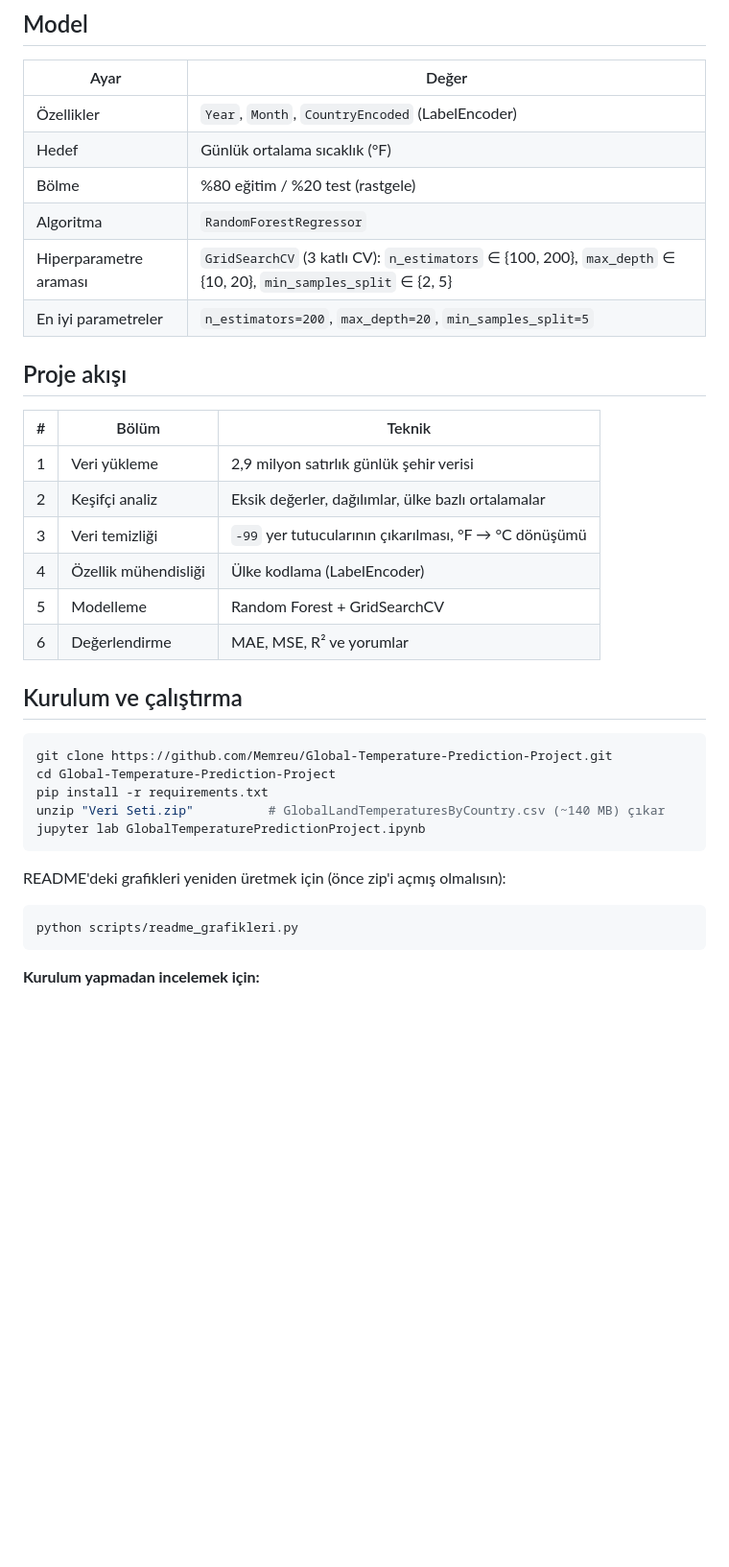
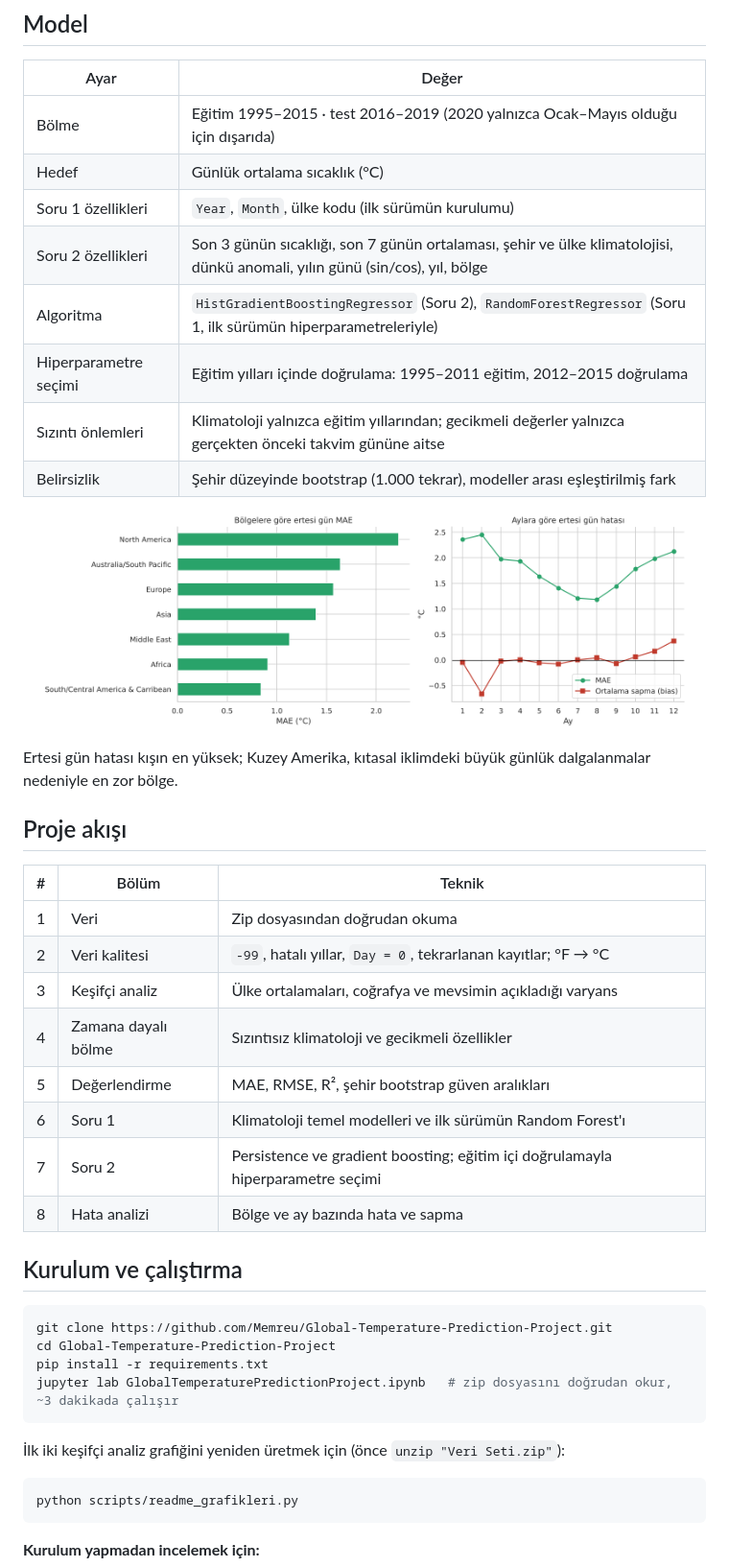
Before and after one commit to Memreu/Global-Temperature-Prediction-Project, a Markdown page: README.md, the part around one of its changes. Shown at 96% size. Drawn GitHub-style; pictures changed too: images/04_hata_analizi.png (added); blank space fills up the shorter version.

````diff
--- a/README.md
+++ b/README.md
@@ -56,23 +71,31 @@
 
 | Ayar | Değer |
 |---|---|
-| Özellikler | `Year`, `Month`, `CountryEncoded` (LabelEncoder) |
-| Hedef | Günlük ortalama sıcaklık (°F) |
-| Bölme | %80 eğitim / %20 test (rastgele) |
-| Algoritma | `RandomForestRegressor` |
-| Hiperparametre araması | `GridSearchCV` (3 katlı CV): `n_estimators` ∈ {100, 200}, `max_depth` ∈ {10, 20}, `min_samples_split` ∈ {2, 5} |
-| En iyi parametreler | `n_estimators=200`, `max_depth=20`, `min_samples_split=5` |
+| Bölme | Eğitim 1995–2015 · test 2016–2019 (2020 yalnızca Ocak–Mayıs olduğu için dışarıda) |
+| Hedef | Günlük ortalama sıcaklık (°C) |
+| Soru 1 özellikleri | `Year`, `Month`, ülke kodu (ilk sürümün kurulumu) |
+| Soru 2 özellikleri | Son 3 günün sıcaklığı, son 7 günün ortalaması, şehir ve ülke klimatolojisi, dünkü anomali, yılın günü (sin/cos), yıl, bölge |
+| Algoritma | `HistGradientBoostingRegressor` (Soru 2), `RandomForestRegressor` (Soru 1, ilk sürümün hiperparametreleriyle) |
+| Hiperparametre seçimi | Eğitim yılları içinde doğrulama: 1995–2011 eğitim, 2012–2015 doğrulama |
+| Sızıntı önlemleri | Klimatoloji yalnızca eğitim yıllarından; gecikmeli değerler yalnızca gerçekten önceki takvim gününe aitse |
+| Belirsizlik | Şehir düzeyinde bootstrap (1.000 tekrar), modeller arası eşleştirilmiş fark |
+
+<p align="center"><img src="images/04_hata_analizi.png" width="95%"></p>
+
+Ertesi gün hatası kışın en yüksek; Kuzey Amerika, kıtasal iklimdeki büyük günlük dalgalanmalar nedeniyle en zor bölge.
 
 ## Proje akışı
 
 | # | Bölüm | Teknik |
 |---|---|---|
-| 1 | Veri yükleme | 2,9 milyon satırlık günlük şehir verisi |
-| 2 | Keşifçi analiz | Eksik değerler, dağılımlar, ülke bazlı ortalamalar |
-| 3 | Veri temizliği | `-99` yer tutucularının çıkarılması, °F → °C dönüşümü |
-| 4 | Özellik mühendisliği | Ülke kodlama (LabelEncoder) |
-| 5 | Modelleme | Random Forest + GridSearchCV |
-| 6 | Değerlendirme | MAE, MSE, R² ve yorumlar |
+| 1 | Veri | Zip dosyasından doğrudan okuma |
+| 2 | Veri kalitesi | `-99`, hatalı yıllar, `Day = 0`, tekrarlanan kayıtlar; °F → °C |
+| 3 | Keşifçi analiz | Ülke ortalamaları, coğrafya ve mevsimin açıkladığı varyans |
+| 4 | Zamana dayalı bölme | Sızıntısız klimatoloji ve gecikmeli özellikler |
+| 5 | Değerlendirme | MAE, RMSE, R², şehir bootstrap güven aralıkları |
+| 6 | Soru 1 | Klimatoloji temel modelleri ve ilk sürümün Random Forest'ı |
+| 7 | Soru 2 | Persistence ve gradient boosting; eğitim içi doğrulamayla hiperparametre seçimi |
+| 8 | Hata analizi | Bölge ve ay bazında hata ve sapma |
 
 ## Kurulum ve çalıştırma
 
@@ -80,11 +103,10 @@
 git clone https://github.com/Memreu/Global-Temperature-Prediction-Project.git
 cd Global-Temperature-Prediction-Project
 pip install -r requirements.txt
-unzip "Veri Seti.zip"          # GlobalLandTemperaturesByCountry.csv (~140 MB) çıkar
-jupyter lab GlobalTemperaturePredictionProject.ipynb
+jupyter lab GlobalTemperaturePredictionProject.ipynb   # zip dosyasını doğrudan okur, ~3 dakikada çalışır
 ```
 
-README'deki grafikleri yeniden üretmek için (önce zip'i açmış olmalısın):
+İlk iki keşifçi analiz grafiğini yeniden üretmek için (önce `unzip "Veri Seti.zip"`):
 
 ```bash
 python scripts/readme_grafikleri.py
````
Also changed, not shown: other parts of README.md (+32 -17 lines), images/03_model_karsilastirma.png (added), 1 other file.
